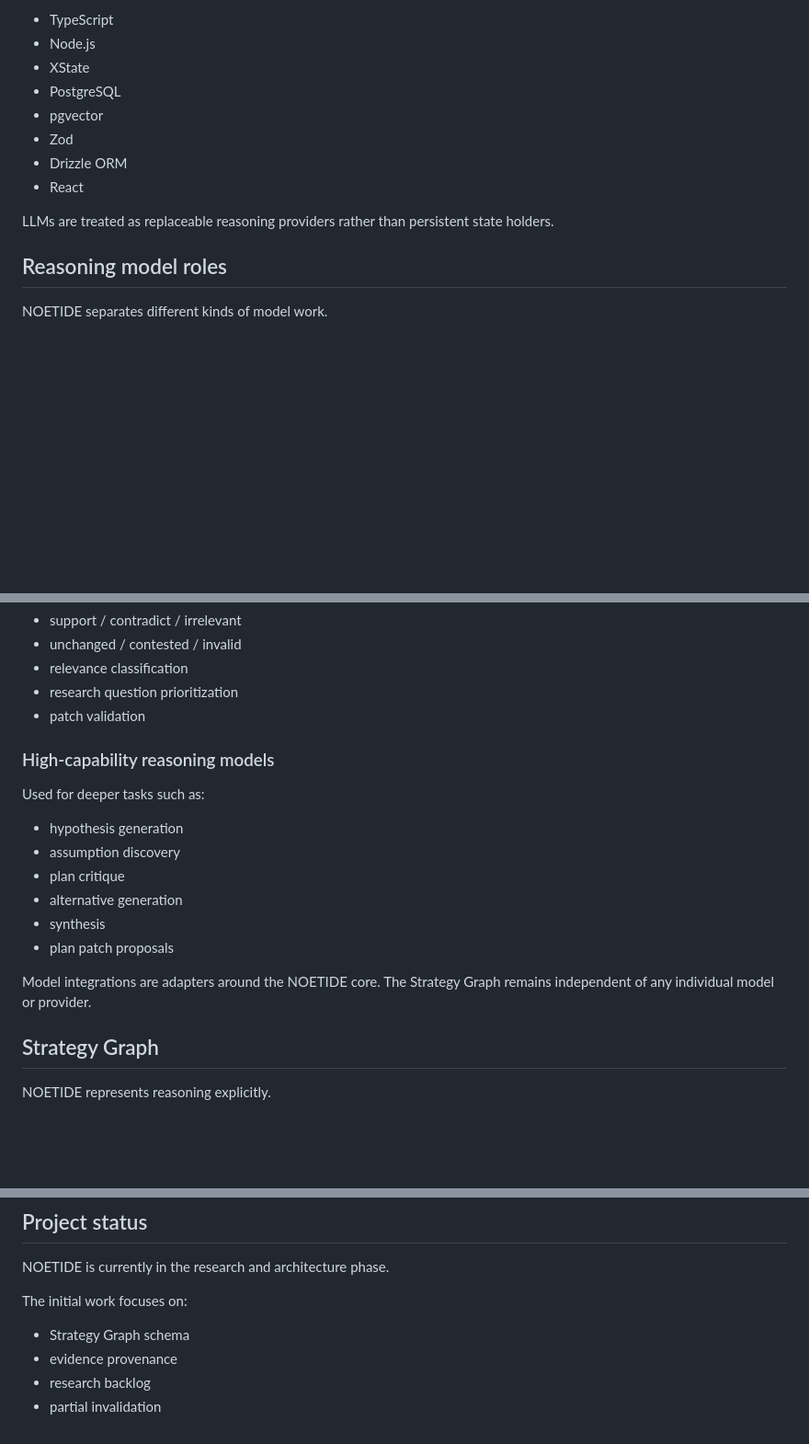
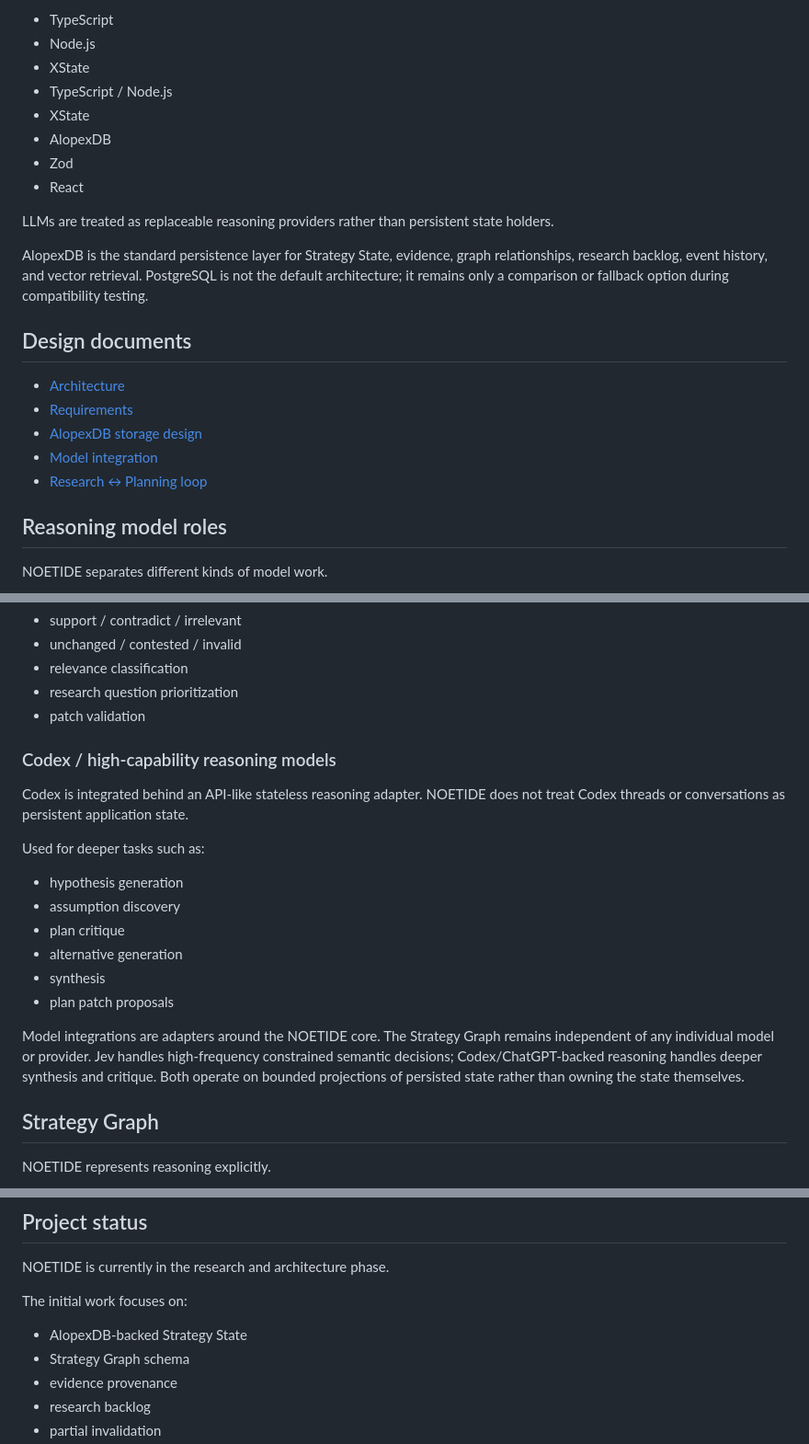
Before and after one commit to asopitech-labs/noetide-research-planning-engine, a Markdown page: README.md, 3 parts joined by grey strips. Shown at 92% size. Drawn GitHub-style; blank space fills up the shorter version.

Commit message:
docs: align README with NOETIDE architecture

```diff
--- a/README.md
+++ b/README.md
@@ -156,13 +156,23 @@ The main implementation is planned around:
 - TypeScript
 - Node.js
 - XState
-- PostgreSQL
-- pgvector
+- TypeScript / Node.js
+- XState
+- AlopexDB
 - Zod
-- Drizzle ORM
 - React
 
 LLMs are treated as replaceable reasoning providers rather than persistent state holders.
+
+AlopexDB is the standard persistence layer for Strategy State, evidence, graph relationships, research backlog, event history, and vector retrieval. PostgreSQL is not the default architecture; it remains only a comparison or fallback option during compatibility testing.
+
+## Design documents
+
+- [Architecture](design/architecture.md)
+- [Requirements](design/requirements.md)
+- [AlopexDB storage design](design/storage-alopexdb.md)
+- [Model integration](design/model-integration.md)
+- [Research ↔ Planning loop](design/research-planning-loop.md)
 
 ## Reasoning model roles
 
@@ -178,7 +188,9 @@ Used for fast, constrained semantic decisions such as:
 - research question prioritization
 - patch validation
 
-### High-capability reasoning models
+### Codex / high-capability reasoning models
+
+Codex is integrated behind an API-like stateless reasoning adapter. NOETIDE does not treat Codex threads or conversations as persistent application state.
 
 Used for deeper tasks such as:
 
@@ -189,7 +201,7 @@ Used for deeper tasks such as:
 - synthesis
 - plan patch proposals
 
-Model integrations are adapters around the NOETIDE core. The Strategy Graph remains independent of any individual model or provider.
+Model integrations are adapters around the NOETIDE core. The Strategy Graph remains independent of any individual model or provider. Jev handles high-frequency constrained semantic decisions; Codex/ChatGPT-backed reasoning handles deeper synthesis and critique. Both operate on bounded projections of persisted state rather than owning the state themselves.
 
 ## Strategy Graph
 
@@ -289,6 +301,7 @@ NOETIDE is currently in the research and architecture phase.
 
 The initial work focuses on:
 
+- AlopexDB-backed Strategy State
 - Strategy Graph schema
 - evidence provenance
 - research backlog
```
